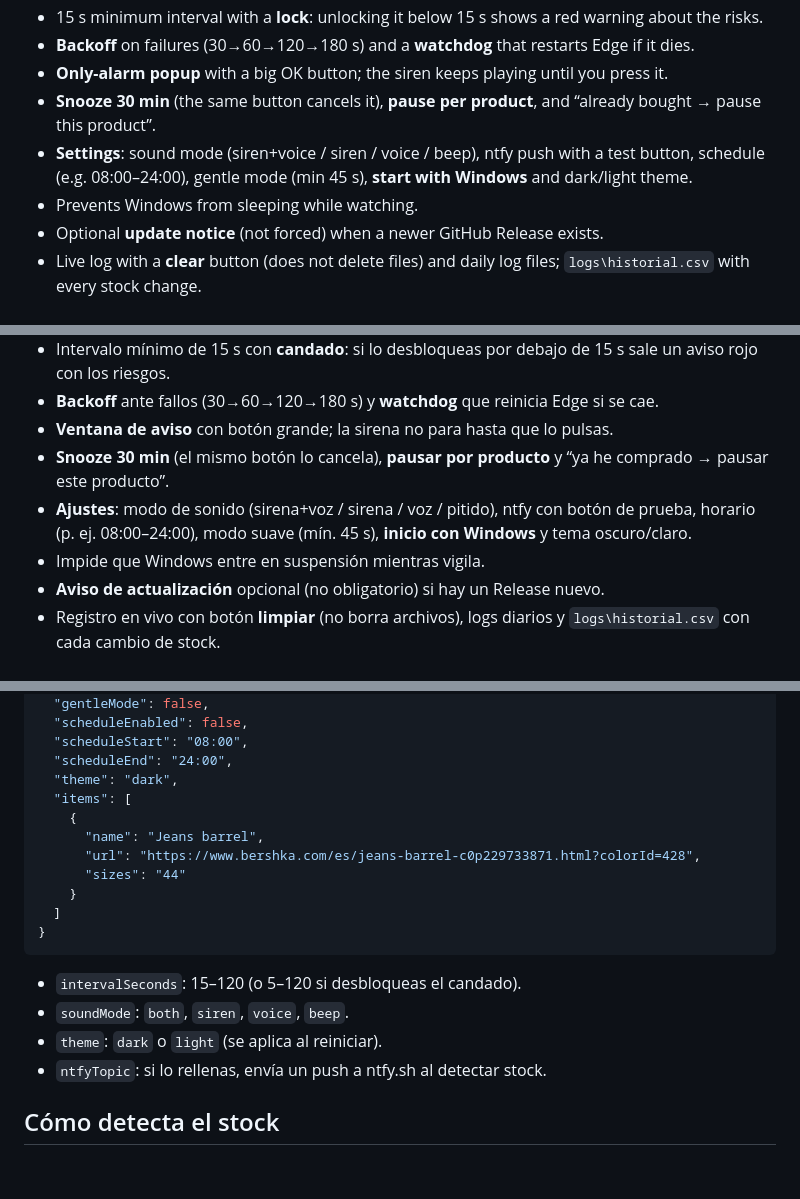
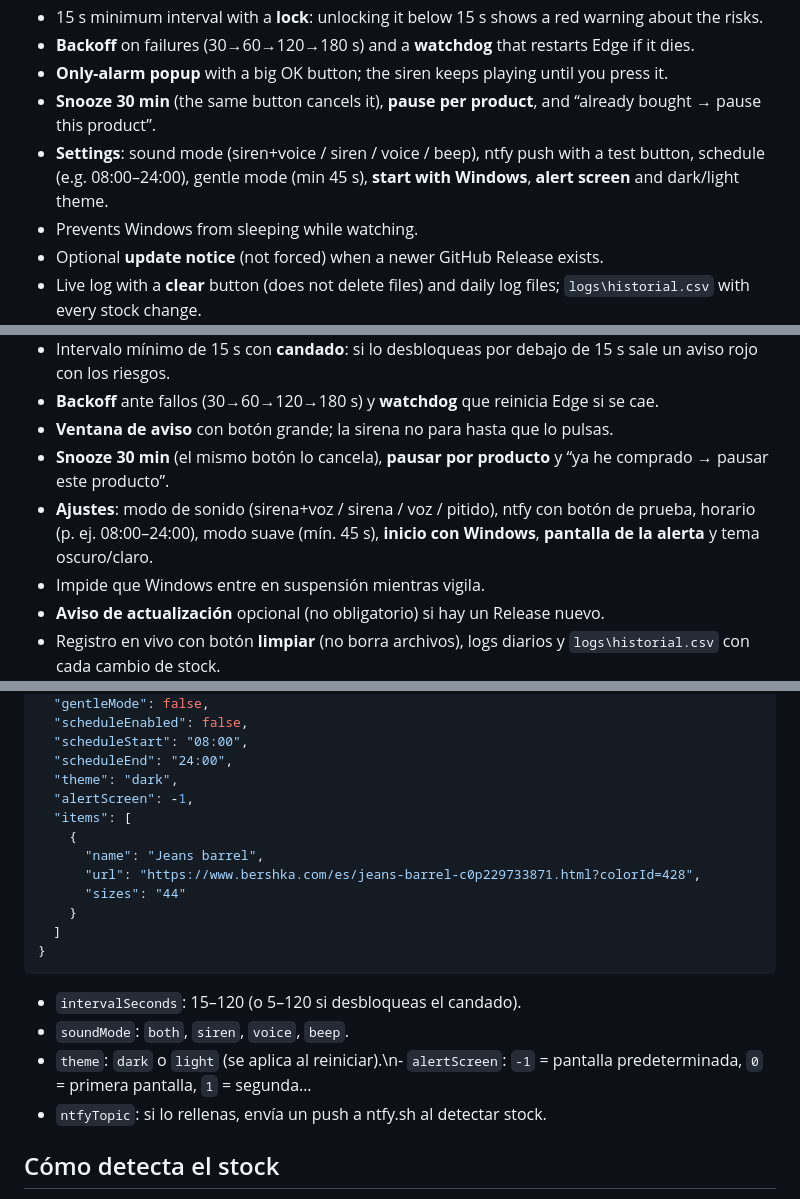
Before and after one commit to Rediaj04/Inditex-Stock-Alarm, a Markdown page: README.md, 3 parts joined by grey strips. GitHub-like rendering; blank space fills up the shorter version.

```diff
--- a/README.md
+++ b/README.md
@@ -56,7 +56,7 @@ Portable: `config.json`, `logs/` and the internal browser profile are stored **n
 - **Backoff** on failures (30→60→120→180 s) and a **watchdog** that restarts Edge if it dies.
 - **Only-alarm popup** with a big OK button; the siren keeps playing until you press it.
 - **Snooze 30 min** (the same button cancels it), **pause per product**, and “already bought → pause this product”.
-- **Settings**: sound mode (siren+voice / siren / voice / beep), ntfy push with a test button, schedule (e.g. 08:00–24:00), gentle mode (min 45 s), **start with Windows** and dark/light theme.
+- **Settings**: sound mode (siren+voice / siren / voice / beep), ntfy push with a test button, schedule (e.g. 08:00–24:00), gentle mode (min 45 s), **start with Windows**, **alert screen** and dark/light theme.
 - Prevents Windows from sleeping while watching.
 - Optional **update notice** (not forced) when a newer GitHub Release exists.
 - Live log with a **clear** button (does not delete files) and daily log files; `logs\historial.csv` with every stock change.
@@ -205,7 +206,7 @@ Portable: `config.json`, `logs/` y el perfil interno del navegador se guardan **
 - **Backoff** ante fallos (30→60→120→180 s) y **watchdog** que reinicia Edge si se cae.
 - **Ventana de aviso** con botón grande; la sirena no para hasta que lo pulsas.
 - **Snooze 30 min** (el mismo botón lo cancela), **pausar por producto** y “ya he comprado → pausar este producto”.
-- **Ajustes**: modo de sonido (sirena+voz / sirena / voz / pitido), ntfy con botón de prueba, horario (p. ej. 08:00–24:00), modo suave (mín. 45 s), **inicio con Windows** y tema oscuro/claro.
+- **Ajustes**: modo de sonido (sirena+voz / sirena / voz / pitido), ntfy con botón de prueba, horario (p. ej. 08:00–24:00), modo suave (mín. 45 s), **inicio con Windows**, **pantalla de la alerta** y tema oscuro/claro.
 - Impide que Windows entre en suspensión mientras vigila.
 - **Aviso de actualización** opcional (no obligatorio) si hay un Release nuevo.
 - Registro en vivo con botón **limpiar** (no borra archivos), logs diarios y `logs\historial.csv` con cada cambio de stock.
@@ -244,6 +245,7 @@ La ventana se adapta a tamaños pequeños: los botones se envuelven y las filas
   "scheduleStart": "08:00",
   "scheduleEnd": "24:00",
   "theme": "dark",
+  "alertScreen": -1,
   "items": [
     {
       "name": "Jeans barrel",
@@ -256,7 +258,7 @@ La ventana se adapta a tamaños pequeños: los botones se envuelven y las filas
 
 - `intervalSeconds`: 15–120 (o 5–120 si desbloqueas el candado).
 - `soundMode`: `both`, `siren`, `voice`, `beep`.
-- `theme`: `dark` o `light` (se aplica al reiniciar).
+- `theme`: `dark` o `light` (se aplica al reiniciar).\n- `alertScreen`: `-1` = pantalla predeterminada, `0` = primera pantalla, `1` = segunda…
 - `ntfyTopic`: si lo rellenas, envía un push a ntfy.sh al detectar stock.
 
 ## Cómo detecta el stock
```
Also changed, not shown: other parts of README.md (+2 -1 lines), docs/settings.png, 3 other files.
